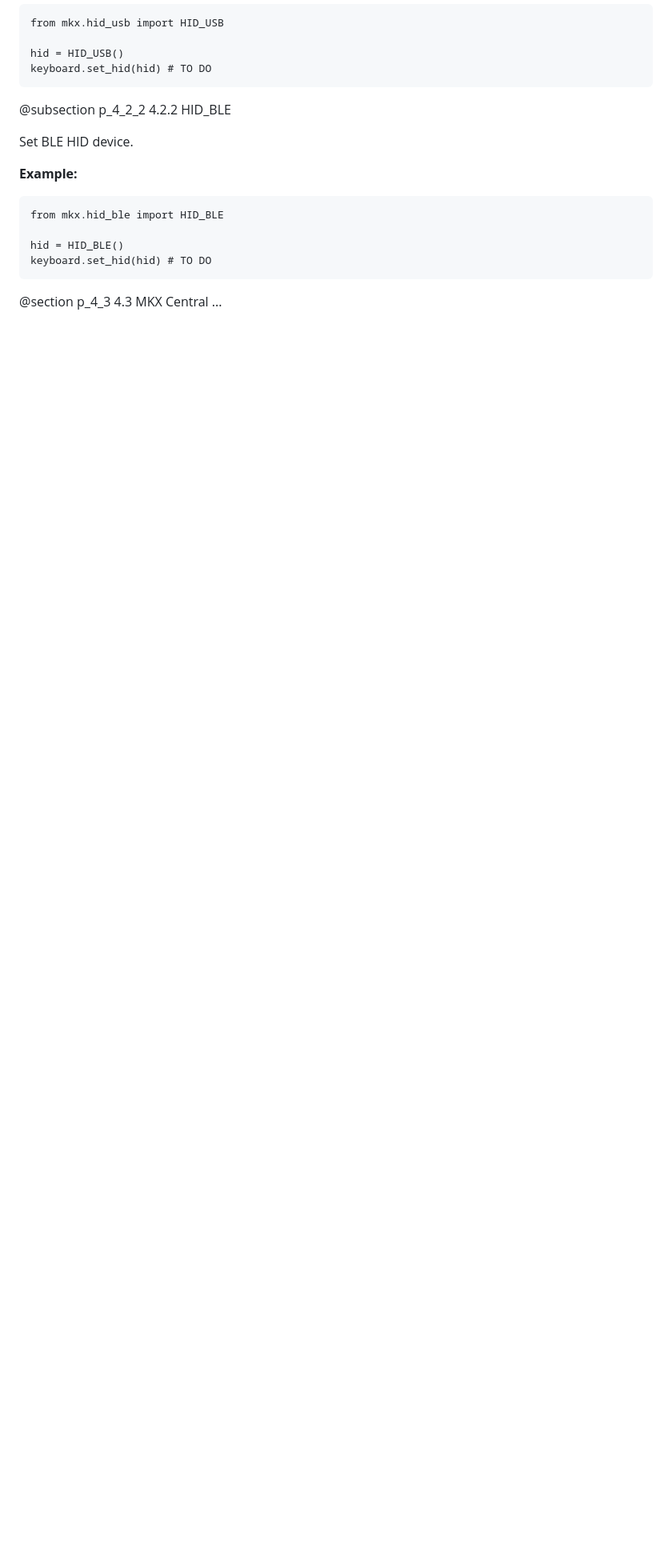
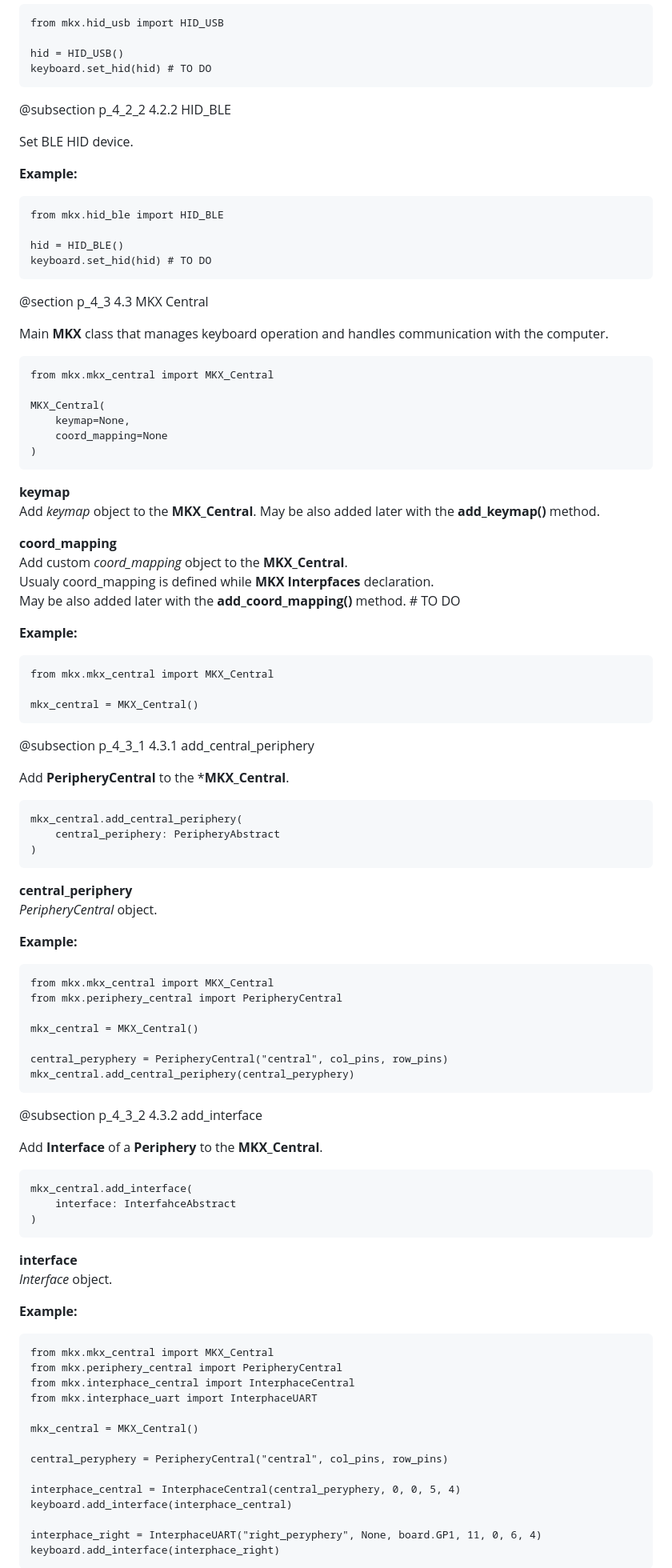
Before and after one commit to jacmie/mkx, a Markdown page: docs/pages/4_MKX_API.md, the part around the change printed below. Shown: that part at 80% size. Drawn GitHub-style; blank space fills up the shorter version.

Commit message:
Docs MKX_Central API description

````diff
--- a/docs/pages/4_MKX_API.md
+++ b/docs/pages/4_MKX_API.md
@@ -154,4 +154,87 @@ keyboard.set_hid(hid) # TO DO
 
 
 @section p_4_3 4.3 MKX Central
-...
+
+Main **MKX** class that manages keyboard operation and handles communication with the computer.
+
+
+``` {.py}
+from mkx.mkx_central import MKX_Central
+
+MKX_Central(
+    keymap=None,
+    coord_mapping=None
+)
+```
+
+**keymap**
+Add *keymap* object to the **MKX_Central**.
+May be also added later with the **add_keymap()** method.
+
+**coord_mapping**
+Add custom *coord_mapping* object to the **MKX_Central**.
+Usualy coord_mapping is defined while **MKX Interpfaces** declaration.
+May be also added later with the **add_coord_mapping()** method. # TO DO
+
+**Example:**
+``` {.py}
+from mkx.mkx_central import MKX_Central
+
+mkx_central = MKX_Central()
+```
+
+@subsection p_4_3_1 4.3.1 add_central_periphery
+
+Add **PeripheryCentral** to the ***MKX_Central**.
+
+``` {.py}
+mkx_central.add_central_periphery(
+    central_periphery: PeripheryAbstract
+)
+```
+
+**central_periphery**
+*PeripheryCentral* object.
+
+**Example:**
+``` {.py}
+from mkx.mkx_central import MKX_Central
+from mkx.periphery_central import PeripheryCentral
+
+mkx_central = MKX_Central()
+
+central_peryphery = PeripheryCentral("central", col_pins, row_pins)
+mkx_central.add_central_periphery(central_peryphery)
+```
+
+@subsection p_4_3_2 4.3.2 add_interface
+
+Add **Interface** of a **Periphery** to the **MKX_Central**.
+
+``` {.py}
+mkx_central.add_interface(
+    interface: InterfahceAbstract
+)
+```
+
+**interface**
+*Interface* object.
+
+**Example:**
+``` {.py}
+from mkx.mkx_central import MKX_Central
+from mkx.periphery_central import PeripheryCentral
+from mkx.interphace_central import InterphaceCentral
+from mkx.interphace_uart import InterphaceUART
+
+mkx_central = MKX_Central()
+
+central_peryphery = PeripheryCentral("central", col_pins, row_pins)
+
+interphace_central = InterphaceCentral(central_peryphery, 0, 0, 5, 4)
+keyboard.add_interface(interphace_central)
+
+interphace_right = InterphaceUART("right_peryphery", None, board.GP1, 11, 0, 6, 4)
+keyboard.add_interface(interphace_right)
+```
+
````
Also changed, not shown: other parts of docs/pages/4_MKX_API.md (+115 -1 lines).
